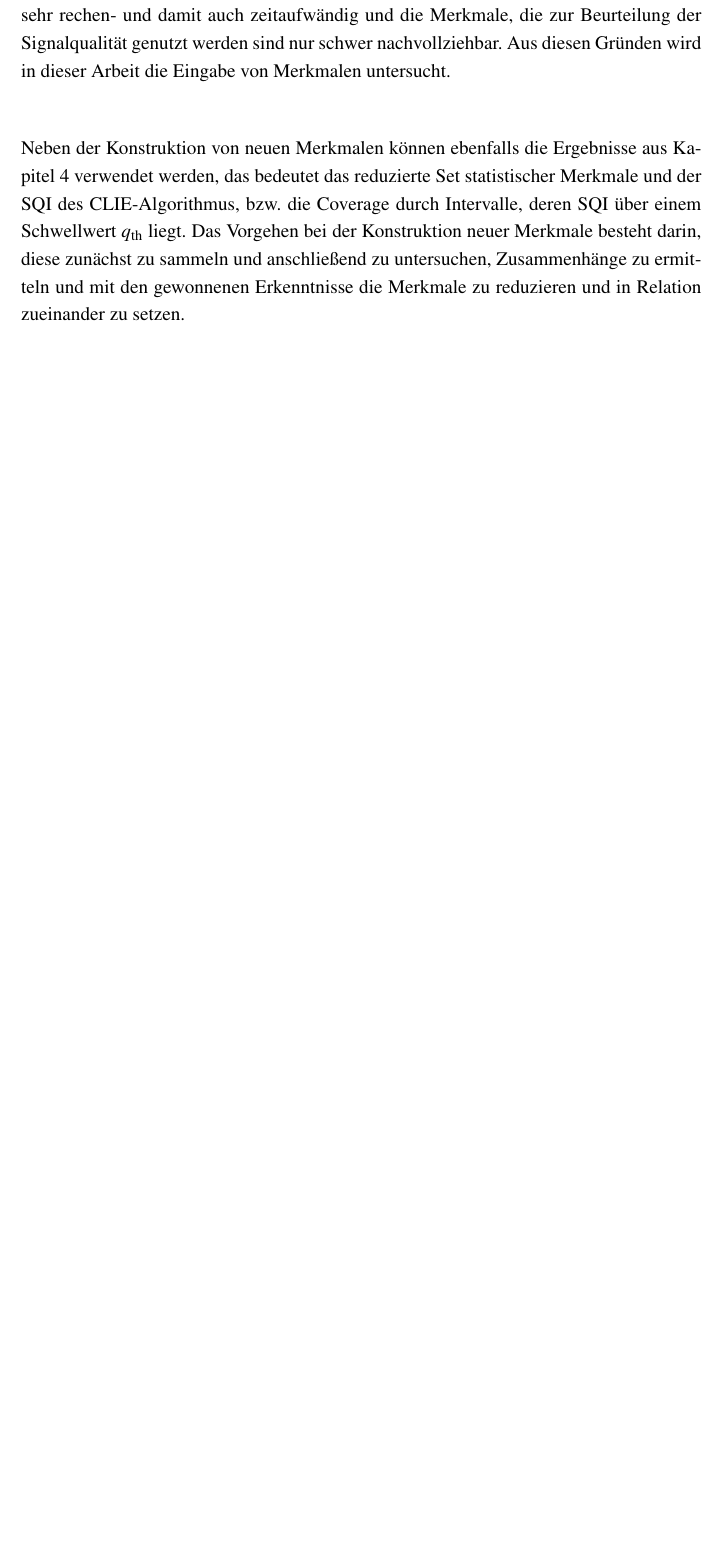
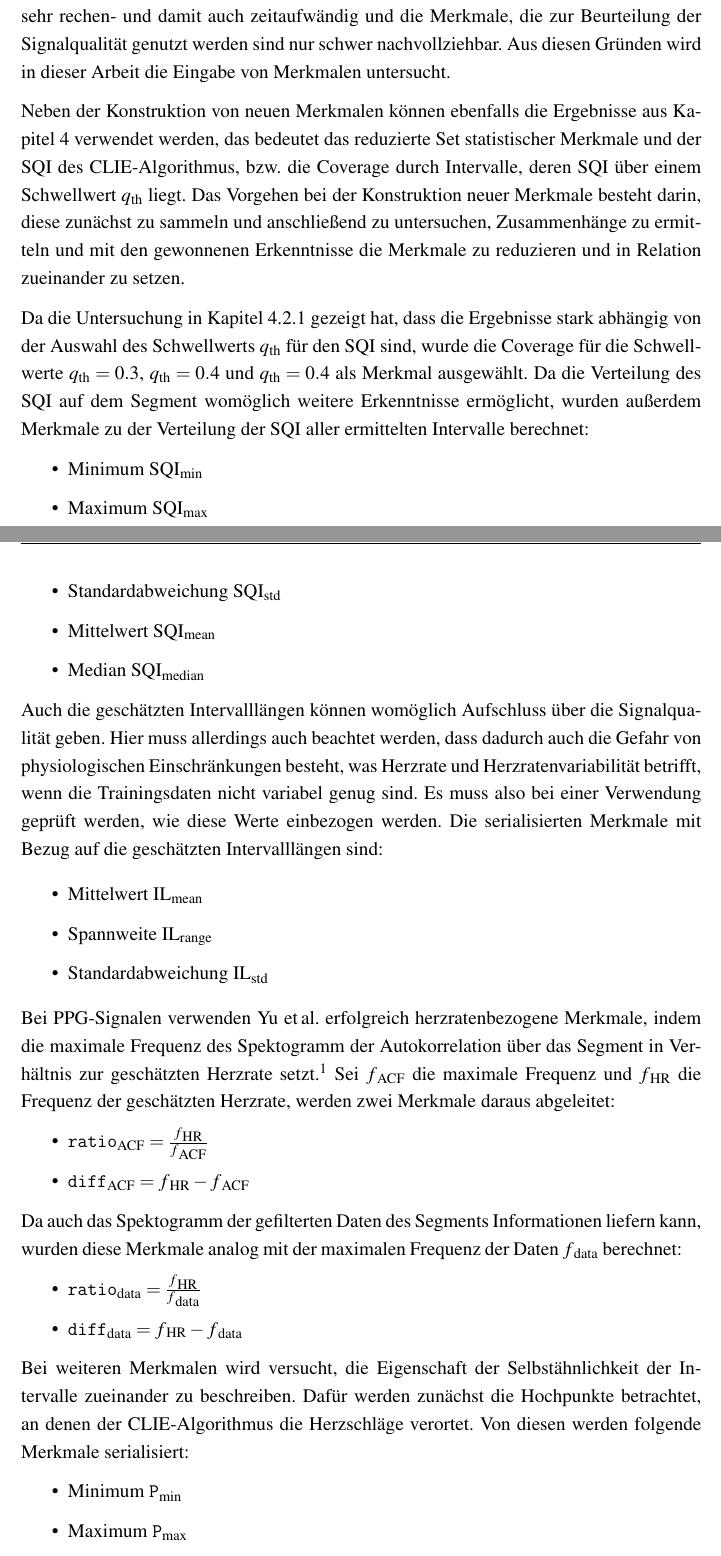
Before and after one commit to Zianor/Bachelorarbeit, a LaTeX thesis (Thesis/000arbeit.tex, which reads Thesis/doc/105eigenes.tex): part of page 59 of 67 before the commit and two parts of pages 59 and 60 of 69 after it, the two joined at a grey line, cut so that both start at the same text, the shorter picture padded with empty space. Compiled offline with pdfLaTeX.

Commit message:
Thesis: Wrote Merkmalskonstruktion

```diff
--- a/Thesis/doc/105eigenes.tex
+++ b/Thesis/doc/105eigenes.tex
@@ -8,3 +8,37 @@ Grundsätzlich muss zwischen zwei Eingabeformen unterschieden werden: Der bisher
 
 Neben der Konstruktion von neuen Merkmalen können ebenfalls die Ergebnisse aus Kapitel \ref{analyse} verwendet werden, das bedeutet das reduzierte Set statistischer Merkmale und der \ac{SQI} des \ac{CLIE}-Algorithmus, bzw. die Coverage durch Intervalle, deren \ac{SQI} über einem Schwellwert $q\textsubscript{th}$ liegt. Das Vorgehen bei der Konstruktion neuer Merkmale besteht darin, diese zunächst zu sammeln und anschließend zu untersuchen, Zusammenhänge zu ermitteln und mit den gewonnenen Erkenntnisse die Merkmale zu reduzieren und in Relation zueinander zu setzen.
 
+Da die Untersuchung in Kapitel \ref{eval-brueser} gezeigt hat, dass die Ergebnisse stark abhängig von der Auswahl des Schwellwerts $q\textsubscript{th}$ für den \ac{SQI} sind, wurde die Coverage für die Schwellwerte $q\textsubscript{th} = 0.3$, $q\textsubscript{th} = 0.4$ und $q\textsubscript{th} = 0.4$ als Merkmal ausgewählt. Da die Verteilung des \ac{SQI} auf dem Segment womöglich weitere Erkenntnisse ermöglicht, wurden außerdem Merkmale zu der Verteilung der \ac{SQI} aller ermittelten Intervalle berechnet:
+\begin{itemize}
+	\item Minimum $\text{SQI}\textsubscript{min}$
+	\item Maximum $\text{SQI}\textsubscript{max}$
+	\item Standardabweichung $\text{SQI}\textsubscript{std}$
+	\item Mittelwert $\text{SQI}\textsubscript{mean}$
+	\item Median $\text{SQI}\textsubscript{median}$
+\end{itemize}
+
+Auch die geschätzten Intervalllängen können womöglich Aufschluss über die Signalqualität geben. Hier muss allerdings auch beachtet werden, dass dadurch auch die Gefahr von physiologischen Einschränkungen besteht, was \acl{HR} und \acl{HRV} betrifft, wenn die Trainingsdaten nicht variabel genug sind. Es muss also bei einer Verwendung geprüft werden, wie diese Werte einbezogen werden. Die serialisierten Merkmale mit Bezug auf die geschätzten Intervalllängen sind:
+
+\begin{itemize}
+	\item Mittelwert $\text{IL}\textsubscript{mean}$
+	\item Spannweite $\text{IL}\textsubscript{range}$
+	\item Standardabweichung $\text{IL}\textsubscript{std}$
+\end{itemize}
+
+Bei \ac{PPG}-Signalen verwenden \citeauthor{Yu2020} erfolgreich herzratenbezogene Merkmale, indem die maximale Frequenz des Spektogramm der Autokorrelation über das Segment in Verhältnis zur geschätzten Herzrate setzt.\footcite{Yu2020} Sei $f\textsubscript{ACF}$ die maximale Frequenz und $f\textsubscript{HR}$ die Frequenz der geschätzten Herzrate, werden zwei Merkmale daraus abgeleitet:
+\begin{itemize}
+ 	\item $\texttt{ratio}\textsubscript{ACF} = \frac{f\textsubscript{HR}}{f\textsubscript{ACF}}$
+ 	\item $\texttt{diff}\textsubscript{ACF} = f\textsubscript{HR} - f\textsubscript{ACF}$
+\end{itemize}
+
+ Da auch das Spektogramm der gefilterten Daten des Segments Informationen liefern kann, wurden diese Merkmale analog mit der maximalen Frequenz der Daten $f\textsubscript{data}$ berechnet:
+ \begin{itemize}
+ 	\item $\texttt{ratio}\textsubscript{data} = \frac{f\textsubscript{HR}}{f\textsubscript{data}}$
+ 	\item $\texttt{diff}\textsubscript{data} = f\textsubscript{HR} - f\textsubscript{data}$
+ \end{itemize}
+
+Bei weiteren Merkmalen wird versucht, die Eigenschaft der Selbstähnlichkeit der Intervalle zueinander zu beschreiben. Dafür werden zunächst die Hochpunkte betrachtet, an denen der \ac{CLIE}-Algorithmus die Herzschläge verortet. Von diesen werden folgende Merkmale serialisiert:
+\begin{itemize}
+	\item Minimum $\texttt{P}\textsubscript{min}$
+	\item Maximum $\texttt{P}\textsubscript{max}$
+	\item Mittelwert $\texttt{P}\textsubscript{mean}$
@@ -10,0 +49,2 @@ Neben der Konstruktion von neuen Merkmalen können ebenfalls die Ergebnisse aus
+\begin{itemize}
+	\item Standardabweichung alle Mittelwerte $\texttt{mean}\textsubscript{std}$
```
Also changed, not shown: Thesis/doc/104existierendeVerfahren.tex (+3 -3 lines), Thesis/000arbeit.pdf, Thesis/doc/105eigenes.tex (28 more changed lines).
